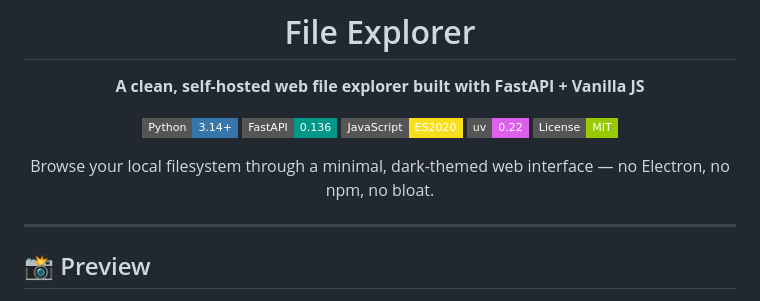
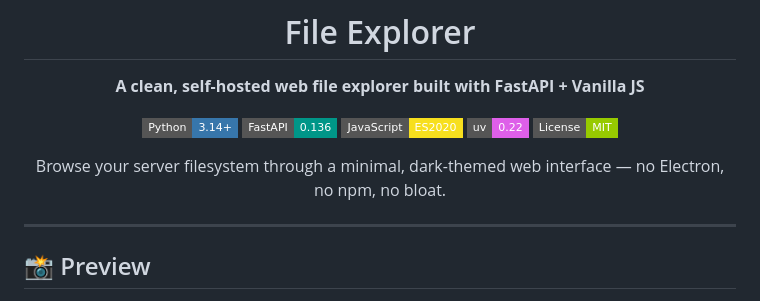
Before and after one commit to Defaultik/file-explorer, a Markdown page: README.md, the part around the change. GitHub-like rendering; badges without logos.

```diff
--- a/README.md
+++ b/README.md
@@ -10,7 +10,7 @@
 ![uv](https://img.shields.io/badge/uv-0.22-DE5FE9?style=flat-square&logo=astral&logoColor=white)
 ![License](https://img.shields.io/badge/License-MIT-green?style=flat-square)
 
-Browse your local filesystem through a minimal, dark-themed web interface — no Electron, no npm, no bloat.
+Browse your server filesystem through a minimal, dark-themed web interface — no Electron, no npm, no bloat.
 
 </div>
 
```
